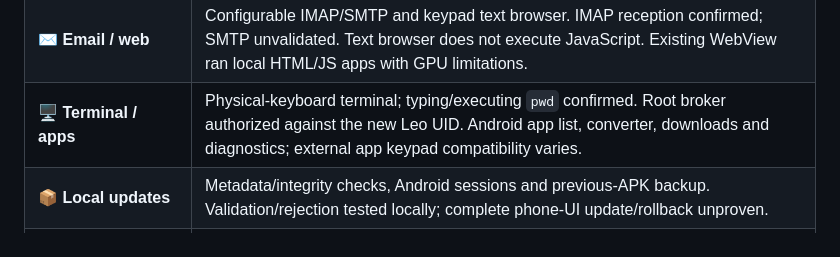
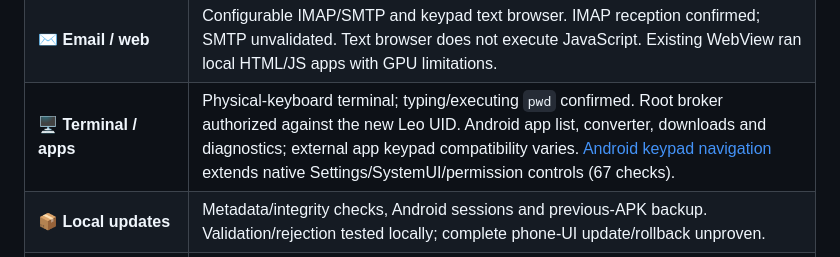
Before and after one commit to smp971/nokia-6300-android81, a Markdown page: README.md, the part around the change. Drawn GitHub-style.

Commit message:
Extend native Android keypad navigation for buttons, scrolling and sliders

```diff
--- a/README.md
+++ b/README.md
@@ -140,7 +140,7 @@ test, not every accessory, carrier or scenario.
 | 💾 **Leo backups** | Supported preferences, themes, app order, notes, dictionary, favorites, Calendar and templates. Selective restore with validation/rollback copy; separate contact/SMS archive with duplicate skipping. Accounts excluded; not a full userdata backup. |
 | 📚 **Reader / games** | TXT/EPUB, Markdown/PDF, resume/bookmarks, adjustable text, PDF keypad zoom, Snake, Sudoku and 15 Puzzle. Local parser/UI tests passed; long sessions/all game flows not exhaustively validated. |
 | ✉️ **Email / web** | Configurable IMAP/SMTP and keypad text browser. IMAP reception confirmed; SMTP unvalidated. Text browser does not execute JavaScript. Existing WebView ran local HTML/JS apps with GPU limitations. |
-| 🖥️ **Terminal / apps** | Physical-keyboard terminal; typing/executing `pwd` confirmed. Root broker authorized against the new Leo UID. Android app list, converter, downloads and diagnostics; external app keypad compatibility varies. |
+| 🖥️ **Terminal / apps** | Physical-keyboard terminal; typing/executing `pwd` confirmed. Root broker authorized against the new Leo UID. Android app list, converter, downloads and diagnostics; external app keypad compatibility varies. [Android keypad navigation](android81/ANDROID-KEYPAD-NAVIGATION.md) extends native Settings/SystemUI/permission controls (67 checks). |
 | 📦 **Local updates** | Metadata/integrity checks, Android sessions and previous-APK backup. Validation/rejection tested locally; complete phone-UI update/rollback unproven. |
 | 🛰️ **GPS / NFC** | Experimental GNSS HAL/provider/request lifecycle checked; 30-second test saw no satellites or fix. NFC checked and unavailable on this device. |
 
```
Also changed, not shown: android81/ANDROID-KEYPAD-NAVIGATION.md (added, +67 -0 lines), android81/screenshots/android-keypad-v2-settings.png (added), 7 other files.
